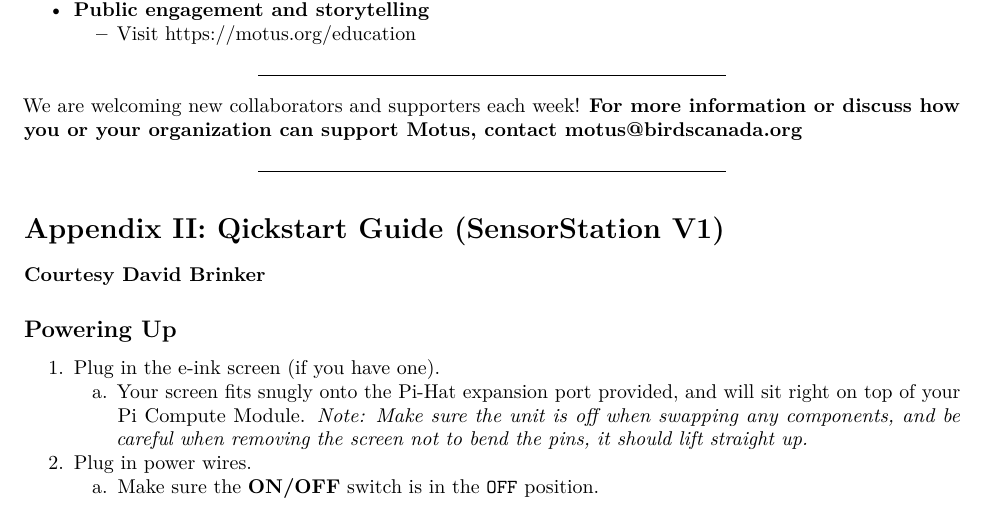
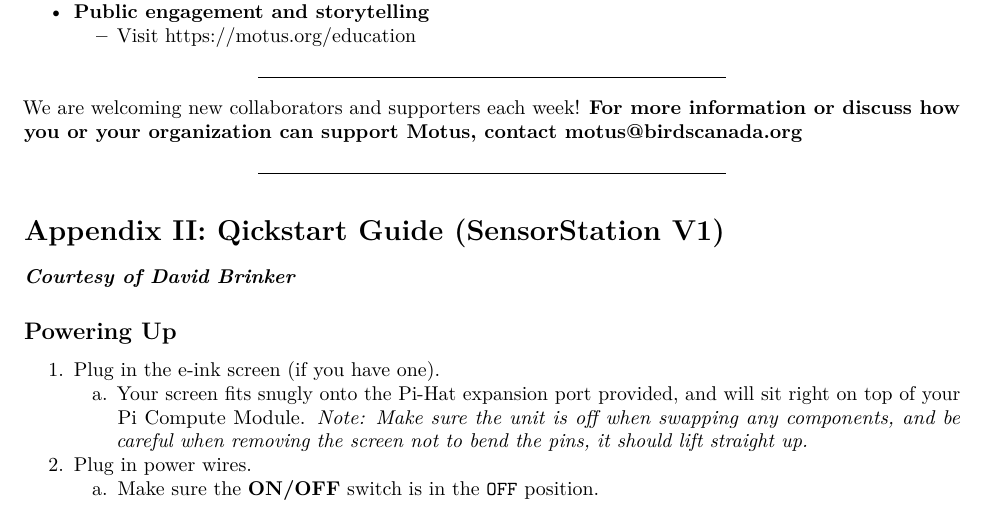
Before and after one commit to cellular-tracking-technologies/ctt_documentation, an R Markdown document (v2 SensorStation User Guide.Rmd): part of page 18 of 26, cut so that both start at the same text. Rendered offline with R 4.5, knitr and Pandoc, then LaTeX, with nearby package versions.

Commit message:
small grammar updates

```diff
--- a/v2 SensorStation User Guide.Rmd
+++ b/v2 SensorStation User Guide.Rmd
@@ -626,7 +626,7 @@
 
 # Appendix II: Qickstart Guide (SensorStation V1)
 
-#### Courtesy David Brinker
+***Courtesy of David Brinker***
 
 ## Powering Up
 
```
